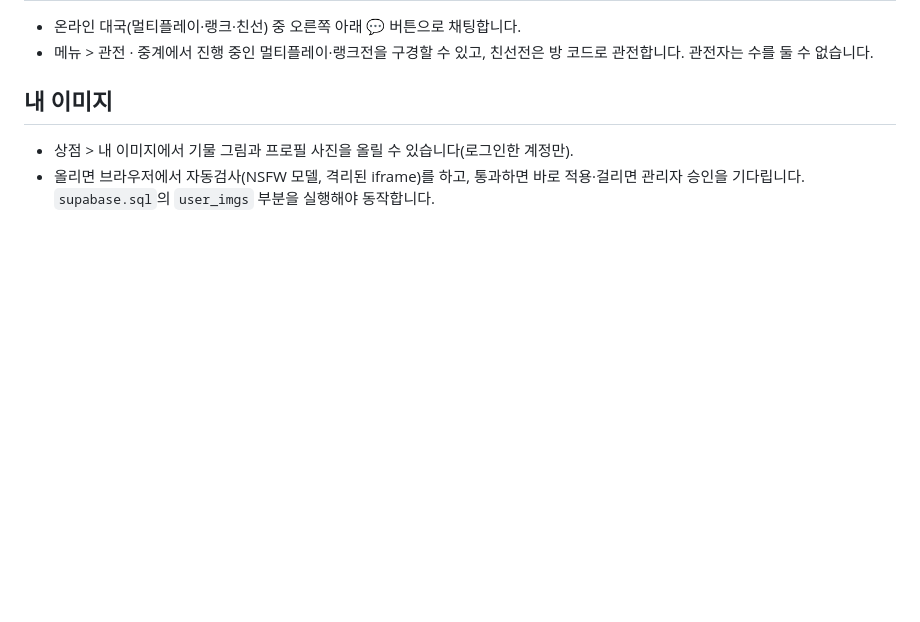
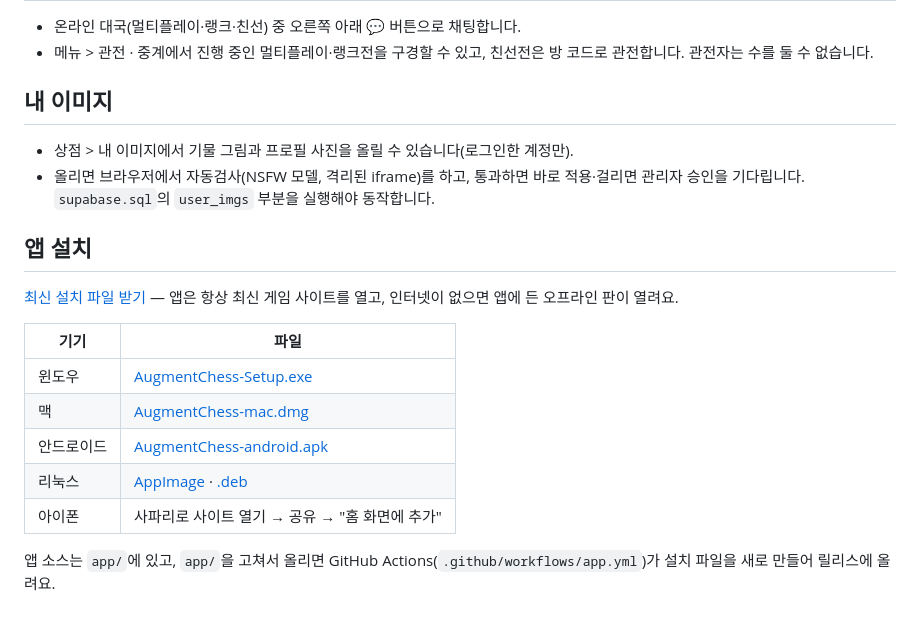
Before and after one commit to ssook0204-prog/augment-chess, a Markdown page: README.md, the part around the change. Rendered like a GitHub page; blank space fills up the shorter version.

Commit message:
README: 앱 설치 안내
Co-Authored-By: Claude Opus 5.5 <noreply@anthropic.com>
Claude-Session: https://claude.ai/code/session_011LWQZMjtFowRoeGxHF4WqF

```diff
--- a/README.md
+++ b/README.md
@@ -86,3 +86,17 @@
 ## 내 이미지
 - 상점 > 내 이미지에서 기물 그림과 프로필 사진을 올릴 수 있습니다(로그인한 계정만).
 - 올리면 브라우저에서 자동검사(NSFW 모델, 격리된 iframe)를 하고, 통과하면 바로 적용·걸리면 관리자 승인을 기다립니다. `supabase.sql`의 `user_imgs` 부분을 실행해야 동작합니다.
+
+## 앱 설치
+
+[최신 설치 파일 받기](https://github.com/ssook0204-prog/augment-chess/releases/latest) — 앱은 항상 최신 게임 사이트를 열고, 인터넷이 없으면 앱에 든 오프라인 판이 열려요.
+
+| 기기 | 파일 |
+|---|---|
+| 윈도우 | [AugmentChess-Setup.exe](https://github.com/ssook0204-prog/augment-chess/releases/latest/download/AugmentChess-Setup.exe) |
+| 맥 | [AugmentChess-mac.dmg](https://github.com/ssook0204-prog/augment-chess/releases/latest/download/AugmentChess-mac.dmg) |
+| 안드로이드 | [AugmentChess-android.apk](https://github.com/ssook0204-prog/augment-chess/releases/latest/download/AugmentChess-android.apk) |
+| 리눅스 | [AppImage](https://github.com/ssook0204-prog/augment-chess/releases/latest/download/AugmentChess-linux-x86_64.AppImage) · [.deb](https://github.com/ssook0204-prog/augment-chess/releases/latest/download/AugmentChess-linux-amd64.deb) |
+| 아이폰 | 사파리로 사이트 열기 → 공유 → "홈 화면에 추가" |
+
+앱 소스는 `app/`에 있고, `app/`을 고쳐서 올리면 GitHub Actions(`.github/workflows/app.yml`)가 설치 파일을 새로 만들어 릴리스에 올려요.
```
